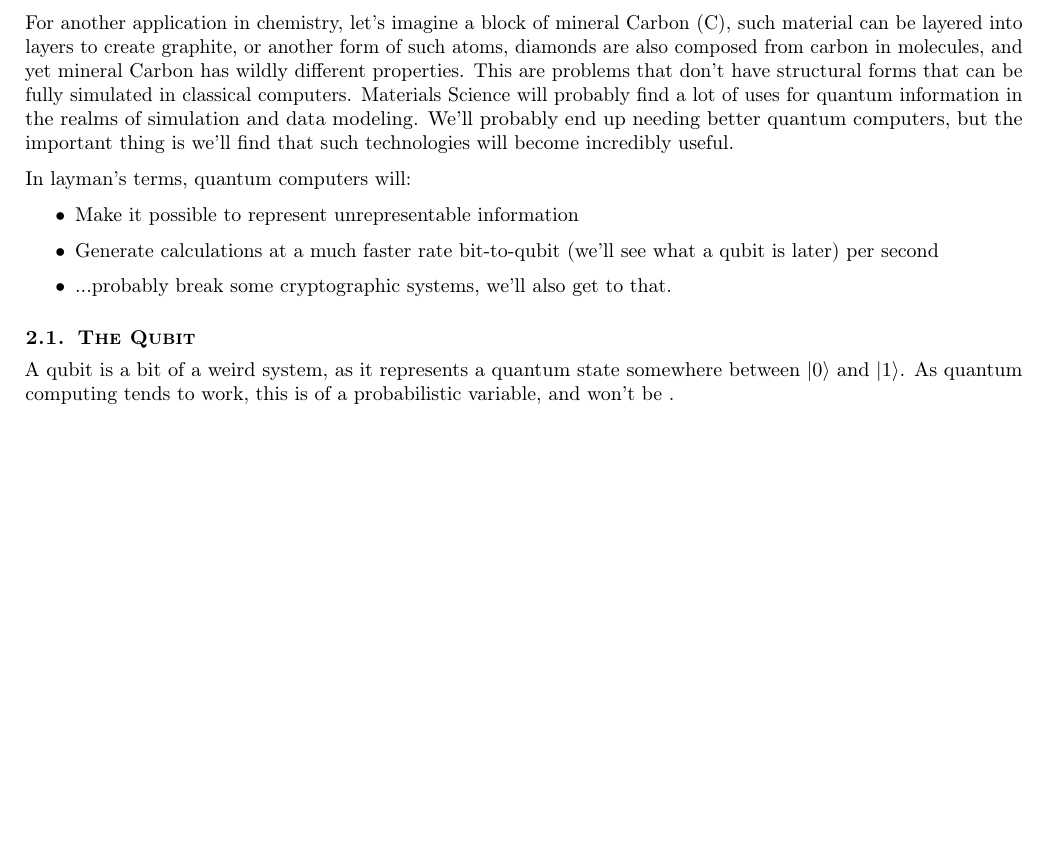
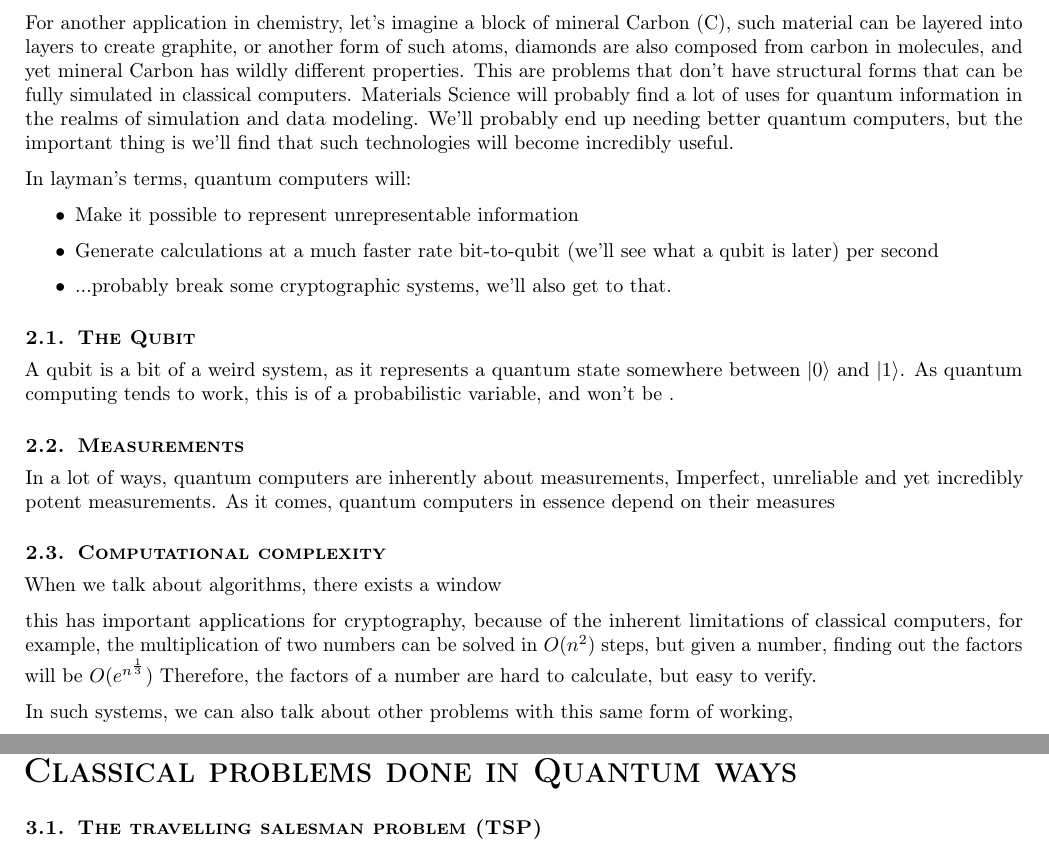
Before and after one commit to mews6/quantum-cryptography, a LaTeX book (notes/main.tex, which reads notes/textbook.cls): part of page 5 of 5 before the commit and two parts of pages 5 and 6 of 7 after it, the two joined at a grey line, cut so that both start at the same text, the shorter picture padded with empty space. Compiled offline with pdfLaTeX.

Commit message:
add some more stuffs

```diff
--- a/notes/main.tex
+++ b/notes/main.tex
@@ -103,3 +103,28 @@ In layman's terms, quantum computers will:
 A qubit is a bit of a weird system, as it represents a quantum state somewhere between $\ket{0}$ and $\ket{1}$.
 As quantum computing tends to work, this is of a probabilistic variable, and won't be .
 
+\section{Measurements}
+
+In a lot of ways, quantum computers are inherently about measurements, Imperfect, unreliable and yet incredibly potent measurements.
+As it comes, quantum computers in essence depend on their measures
+
+\section{Computational complexity}
+
+When we talk about algorithms, there exists a window
+
+this has important applications for cryptography, because of the inherent limitations of classical computers, for example,
+the multiplication of two numbers can be solved in $O(n^2)$ steps, but given a number, finding out the factors will be $O(e^{n^{\frac{1}{3}}})$
+Therefore, the factors of a number are hard to calculate, but easy to verify.
+
+In such systems, we can also talk about other problems with this same form of working,
+
+
+%\begin{gather}
+%    \ket{\Phi} = \cmatrix{0\\0\\0\\0\\0\\1\\0}
+%\end{gather}
+
+\chapter{Classical problems done in Quantum ways}
+
+\section{The travelling salesman problem (TSP)}
+
+\chapter{Qiskit and Quantum Simulations}
--- a/notes/textbook.cls
+++ b/notes/textbook.cls
@@ -98,6 +98,8 @@
     justification=raggedright, singlelinecheck=false
 }
 
+\usepackage{braket}
+
 % LAYOUT: ----------------------------------------------------------------------
 \wrap{%
     \@ifundefined{theTitle}{}{%
```
Also changed, not shown: notes/main.tex (28 more changed lines).
